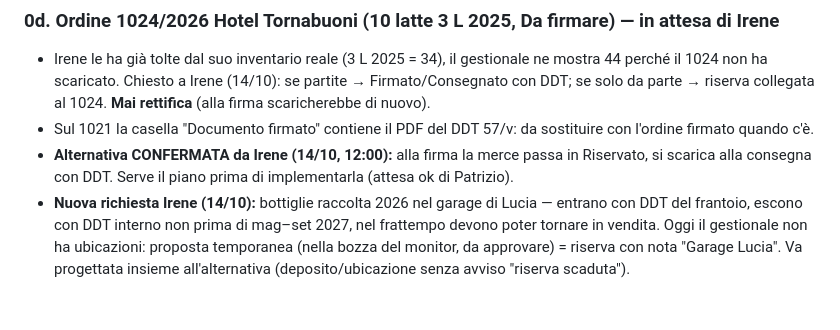
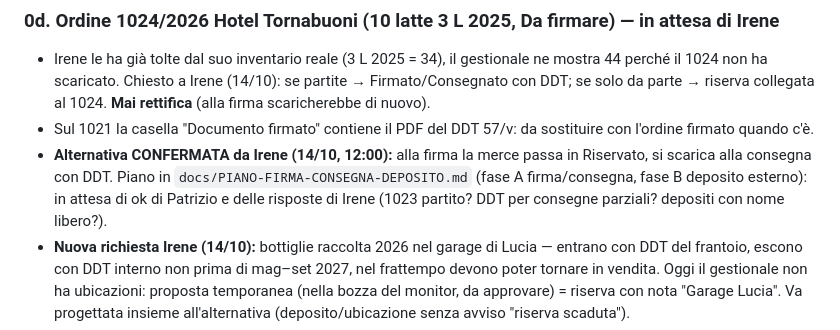
Before and after one commit to pdonnini-pixel/Tenute-Nonno-Bruno, a Markdown page: DA-FARE.md, the part around the change. GitHub-like rendering; blank space fills up the shorter version.

Commit message:
docs: piano firma=impegno / consegna=scarico + deposito esterno
Co-Authored-By: Claude Opus 5.5 <noreply@anthropic.com>

```diff
--- a/DA-FARE.md
+++ b/DA-FARE.md
@@ -91,7 +91,7 @@ Contesto precedente (2026-08-04): Correzione dati di produzione: gli SKU "Raccol
 ### 0d. Ordine 1024/2026 Hotel Tornabuoni (10 latte 3 L 2025, Da firmare) — in attesa di Irene
 - Irene le ha già tolte dal suo inventario reale (3 L 2025 = 34), il gestionale ne mostra 44 perché il 1024 non ha scaricato. Chiesto a Irene (14/10): se partite → Firmato/Consegnato con DDT; se solo da parte → riserva collegata al 1024. **Mai rettifica** (alla firma scaricherebbe di nuovo).
 - Sul 1021 la casella "Documento firmato" contiene il PDF del DDT 57/v: da sostituire con l'ordine firmato quando c'è.
-- **Alternativa CONFERMATA da Irene (14/10, 12:00):** alla firma la merce passa in Riservato, si scarica alla consegna con DDT. Serve il piano prima di implementarla (attesa ok di Patrizio).
+- **Alternativa CONFERMATA da Irene (14/10, 12:00):** alla firma la merce passa in Riservato, si scarica alla consegna con DDT. Piano in `docs/PIANO-FIRMA-CONSEGNA-DEPOSITO.md` (fase A firma/consegna, fase B deposito esterno): in attesa di ok di Patrizio e delle risposte di Irene (1023 partito? DDT per consegne parziali? depositi con nome libero?).
 - **Nuova richiesta Irene (14/10):** bottiglie raccolta 2026 nel garage di Lucia — entrano con DDT del frantoio, escono con DDT interno non prima di mag–set 2027, nel frattempo devono poter tornare in vendita. Oggi il gestionale non ha ubicazioni: proposta temporanea (nella bozza del monitor, da approvare) = riserva con nota "Garage Lucia". Va progettata insieme all'alternativa (deposito/ubicazione senza avviso "riserva scaduta").
 - Da far confermare a Irene: conta 500 ml 2024 = 557.
 - Controllo automatico del thread con Irene: task pianificato `thread-irene-magazzino` (ogni 30 min, lun–sab 7–22, sola lettura, prepara bozze; stato in ~/.claude/scheduled-tasks/thread-irene-magazzino/state.json).
```
Also changed, not shown: docs/PIANO-FIRMA-CONSEGNA-DEPOSITO.md (added, +92 -0 lines).
